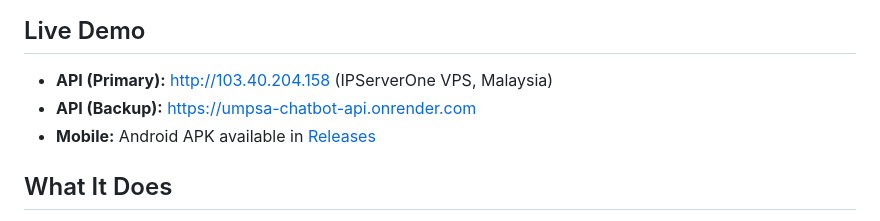
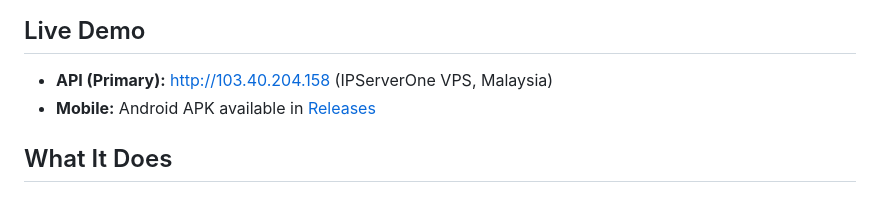
Before and after one commit to ZafranYusof/UMPSAbot, a Markdown page: README.md, the part around the change. Rendered like a GitHub page.

```diff
--- a/README.md
+++ b/README.md
@@ -4,7 +4,6 @@ Answers questions about fees, registration, hostel, academic calendar, and more
 
 ## Live Demo
 - **API (Primary):** [http://103.40.204.158](http://103.40.204.158) (IPServerOne VPS, Malaysia)
-- **API (Backup):** [https://umpsa-chatbot-api.onrender.com](https://umpsa-chatbot-api.onrender.com)
 - **Mobile:** Android APK available in [Releases](https://github.com/ZafranYusof/UMPSAbot/releases)
 
 ## What It Does
```
